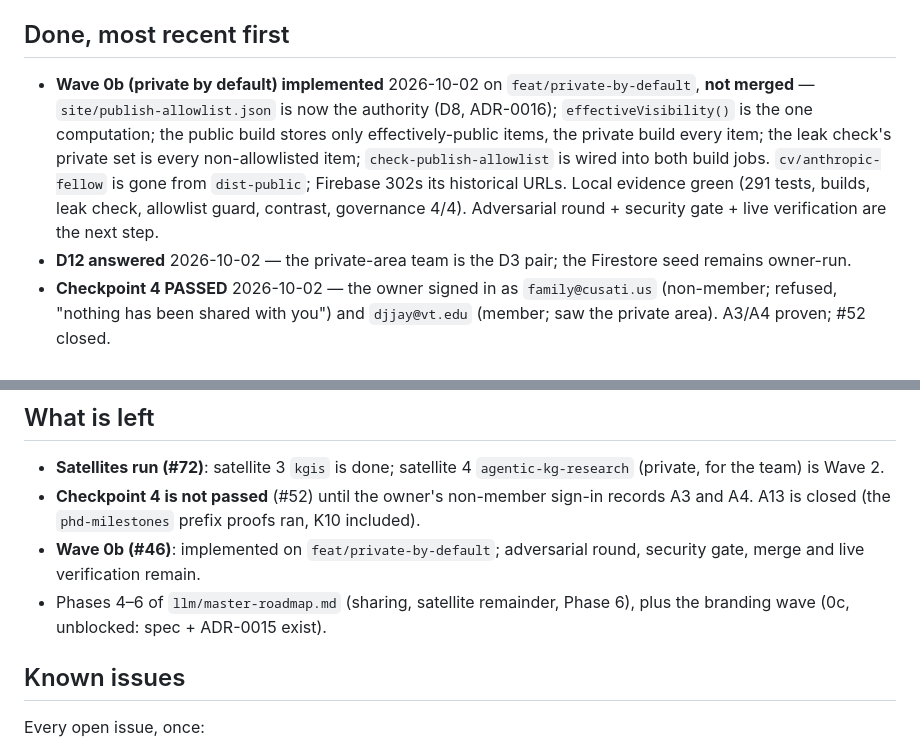
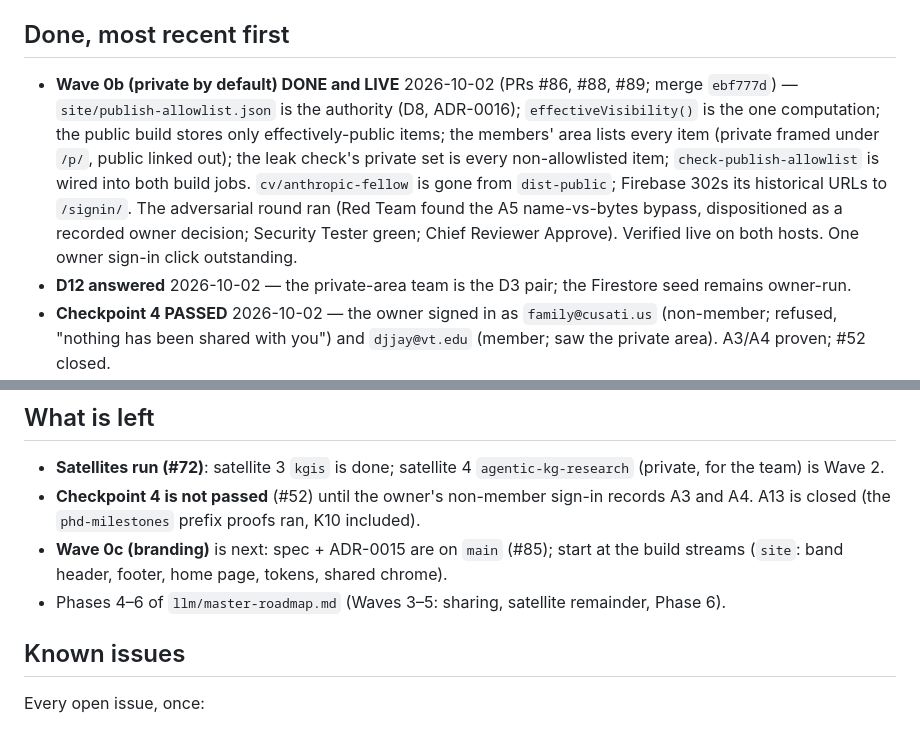
Before and after one commit to djjay0131/website, a Markdown page: llm/memory_bank/progress.md, 2 parts joined by grey strips. Drawn GitHub-style.

```diff
--- a/llm/memory_bank/progress.md
+++ b/llm/memory_bank/progress.md
@@ -50,15 +50,16 @@ merged reality, not plans.
 
 ## Done, most recent first
 
-- **Wave 0b (private by default) implemented** 2026-10-02 on
-  `feat/private-by-default`, **not merged** — `site/publish-allowlist.json` is now the
-  authority (D8, ADR-0016); `effectiveVisibility()` is the one computation; the public
-  build stores only effectively-public items, the private build every item; the leak
-  check's private set is every non-allowlisted item; `check-publish-allowlist` is wired
-  into both build jobs. `cv/anthropic-fellow` is gone from `dist-public`; Firebase 302s
-  its historical URLs. Local evidence green (291 tests, builds, leak check, allowlist
-  guard, contrast, governance 4/4). Adversarial round + security gate + live
-  verification are the next step.
+- **Wave 0b (private by default) DONE and LIVE** 2026-10-02 (PRs #86, #88, #89; merge
+  `ebf777d`) — `site/publish-allowlist.json` is the authority (D8, ADR-0016);
+  `effectiveVisibility()` is the one computation; the public build stores only
+  effectively-public items; the members' area lists every item (private framed under
+  `/p/`, public linked out); the leak check's private set is every non-allowlisted
+  item; `check-publish-allowlist` is wired into both build jobs. `cv/anthropic-fellow`
+  is gone from `dist-public`; Firebase 302s its historical URLs to `/signin/`. The
+  adversarial round ran (Red Team found the A5 name-vs-bytes bypass, dispositioned as a
+  recorded owner decision; Security Tester green; Chief Reviewer Approve). Verified
+  live on both hosts. One owner sign-in click outstanding.
 - **D12 answered** 2026-10-02 — the private-area team is the D3 pair; the Firestore seed
   remains owner-run.
 - **Checkpoint 4 PASSED** 2026-10-02 — the owner signed in as `family@cusati.us`
@@ -86,10 +87,10 @@ merged reality, not plans.
   `agentic-kg-research` (private, for the team) is Wave 2.
 - **Checkpoint 4 is not passed** (#52) until the owner's non-member sign-in records A3
   and A4. A13 is closed (the `phd-milestones` prefix proofs ran, K10 included).
-- **Wave 0b (#46)**: implemented on `feat/private-by-default`; adversarial round,
-  security gate, merge and live verification remain.
-- Phases 4–6 of `llm/master-roadmap.md` (sharing, satellite remainder, Phase 6), plus
-  the branding wave (0c, unblocked: spec + ADR-0015 exist).
+- **Wave 0c (branding)** is next: spec + ADR-0015 are on `main` (#85); start at the
+  build streams (`site`: band header, footer, home page, tokens, shared chrome).
+- Phases 4–6 of `llm/master-roadmap.md` (Waves 3–5: sharing, satellite remainder,
+  Phase 6).
 
 ## Known issues
 
```
Also changed, not shown: llm/memory_bank/activeContext.md (+17 -19 lines), 1 other file.
